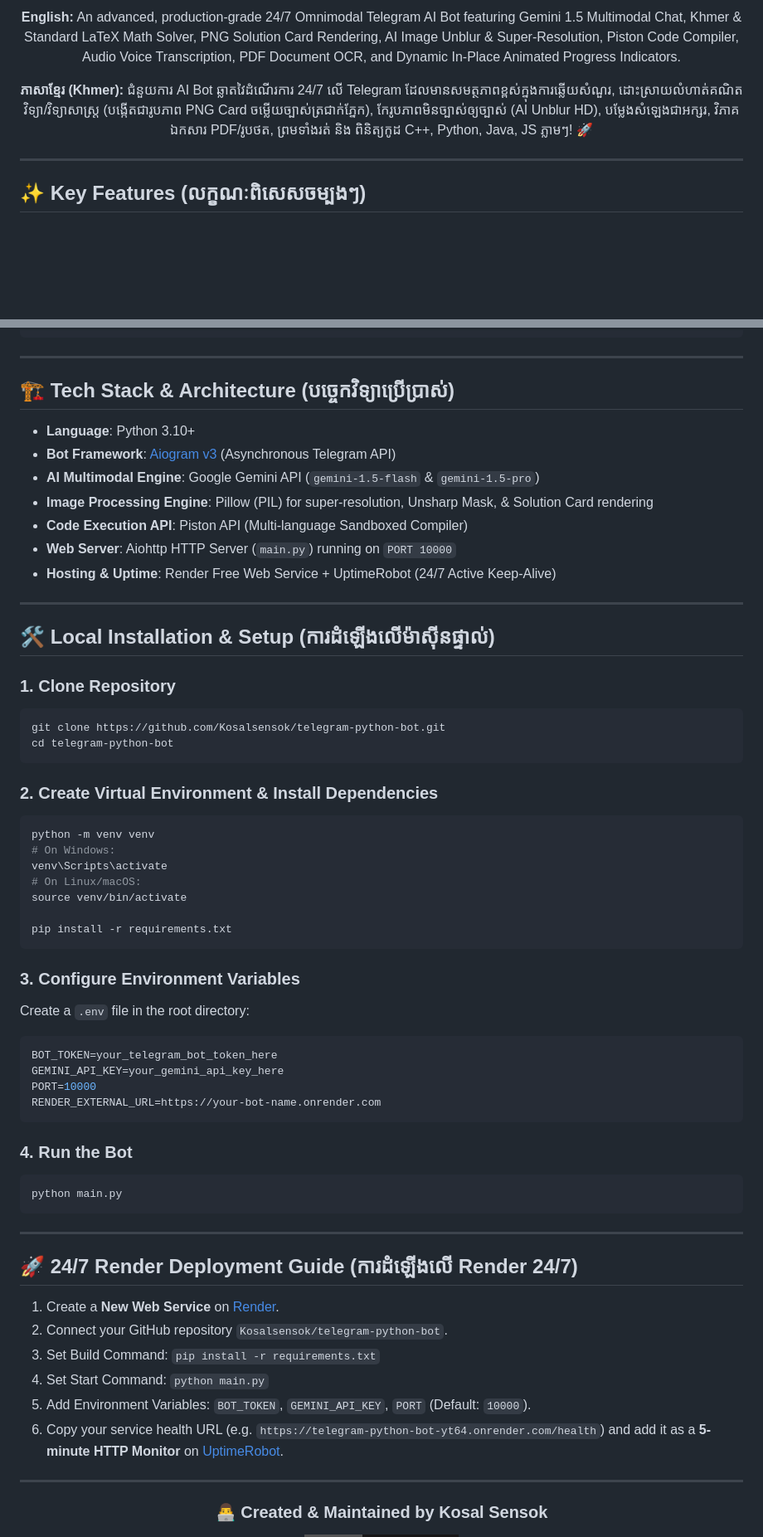
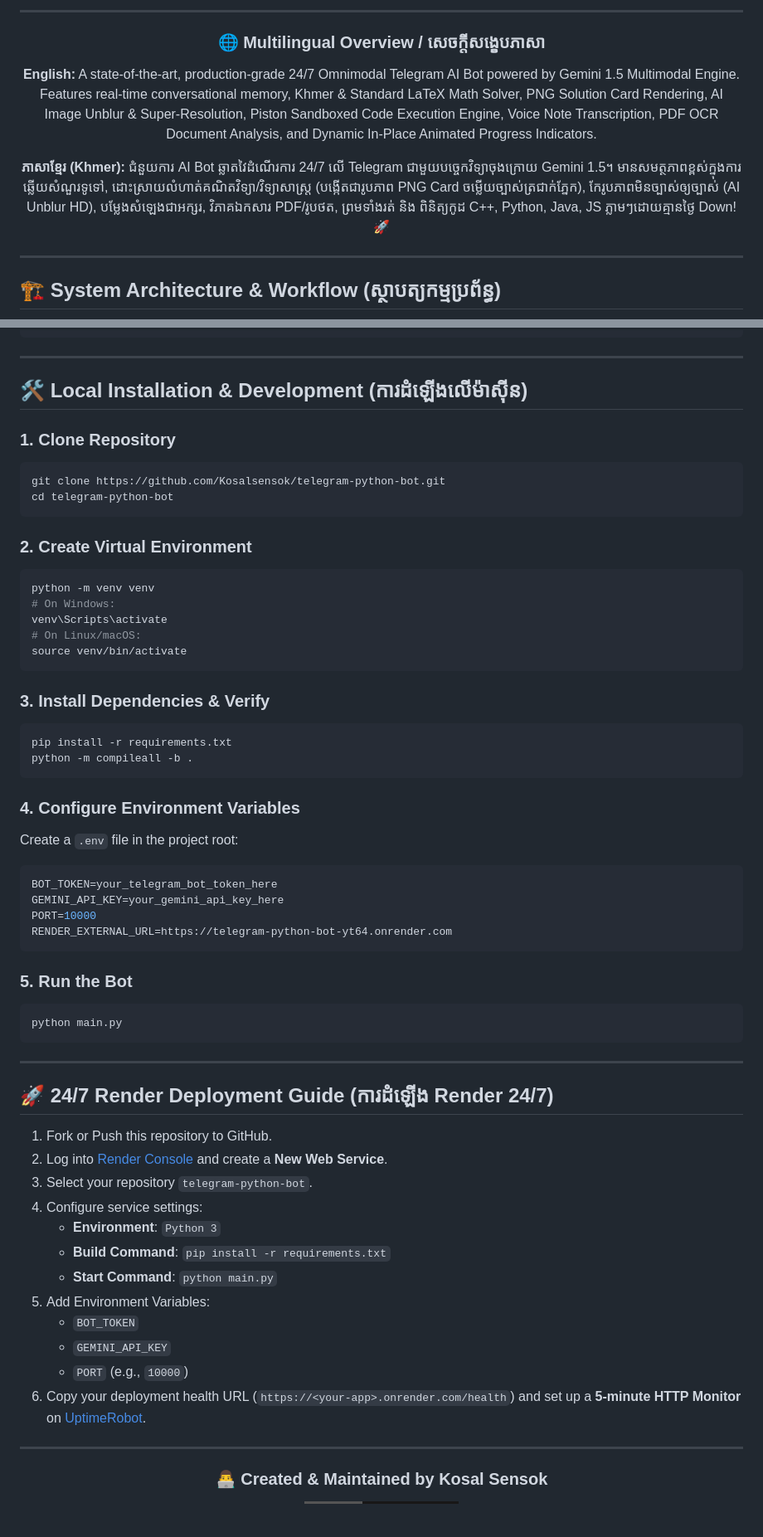
Before and after one commit to Kosalsensok/telegram-python-bot, a Markdown page: README.md, 2 parts joined by grey strips. Shown at 83% size. Rendered like a GitHub page; badges without logos; blank space fills up the shorter version.

````diff
--- a/README.md
+++ b/README.md
@@ -10,11 +17,15 @@
 
-**English:** An advanced, production-grade 24/7 Omnimodal Telegram AI Bot featuring Gemini 1.5 Multimodal Chat, Khmer & Standard LaTeX Math Solver, PNG Solution Card Rendering, AI Image Unblur & Super-Resolution, Piston Code Compiler, Audio Voice Transcription, PDF Document OCR, and Dynamic In-Place Animated Progress Indicators.
+---
 
-**ភាសាខ្មែរ (Khmer):** ជំនួយការ AI Bot ឆ្លាតវៃដំណើរការ 24/7 លើ Telegram ដែលមានសមត្ថភាពខ្ពស់ក្នុងការឆ្លើយសំណួរ, ដោះស្រាយលំហាត់គណិតវិទ្យា/វិទ្យាសាស្ត្រ (បង្កើតជារូបភាព PNG Card ចម្លើយច្បាស់ត្រជាក់ភ្នែក), កែរូបភាពមិនច្បាស់ឲ្យច្បាស់ (AI Unblur HD), បម្លែងសំឡេងជាអក្សរ, វិភាគឯកសារ PDF/រូបថត, ព្រមទាំងរត់ និង ពិនិត្យកូដ C++, Python, Java, JS ភ្លាមៗ! 🚀
+### 🌐 Multilingual Overview / សេចក្តីសង្ខេបភាសា
+
+**English:** A state-of-the-art, production-grade 24/7 Omnimodal Telegram AI Bot powered by Gemini 1.5 Multimodal Engine. Features real-time conversational memory, Khmer & Standard LaTeX Math Solver, PNG Solution Card Rendering, AI Image Unblur & Super-Resolution, Piston Sandboxed Code Execution Engine, Voice Note Transcription, PDF OCR Document Analysis, and Dynamic In-Place Animated Progress Indicators.
+
+**ភាសាខ្មែរ (Khmer):** ជំនួយការ AI Bot ឆ្លាតវៃដំណើរការ 24/7 លើ Telegram ជាមួយបច្ចេកវិទ្យាចុងក្រោយ Gemini 1.5។ មានសមត្ថភាពខ្ពស់ក្នុងការឆ្លើយសំណួរទូទៅ, ដោះស្រាយលំហាត់គណិតវិទ្យា/វិទ្យាសាស្ត្រ (បង្កើតជារូបភាព PNG Card ចម្លើយច្បាស់ត្រជាក់ភ្នែក), កែរូបភាពមិនច្បាស់ឲ្យច្បាស់ (AI Unblur HD), បម្លែងសំឡេងជាអក្សរ, វិភាគឯកសារ PDF/រូបថត, ព្រមទាំងរត់ និង ពិនិត្យកូដ C++, Python, Java, JS ភ្លាមៗដោយគ្មានថ្ងៃ Down! 🚀
 
 ---
 
 </div>
 
-## ✨ Key Features (លក្ខណៈពិសេសចម្បងៗ)
+## 🏗️ System Architecture & Workflow (ស្ថាបត្យកម្មប្រព័ន្ធ)
 
@@ -64,19 +139,7 @@ You can easily switch operating modes anytime using the `/mode` command or inlin
 
 ---
 
-## 🏗️ Tech Stack & Architecture (បច្ចេកវិទ្យាប្រើប្រាស់)
-
-- **Language**: Python 3.10+
-- **Bot Framework**: [Aiogram v3](https://docs.aiogram.dev/) (Asynchronous Telegram API)
-- **AI Multimodal Engine**: Google Gemini API (`gemini-1.5-flash` & `gemini-1.5-pro`)
-- **Image Processing Engine**: Pillow (PIL) for super-resolution, Unsharp Mask, & Solution Card rendering
-- **Code Execution API**: Piston API (Multi-language Sandboxed Compiler)
-- **Web Server**: Aiohttp HTTP Server (`main.py`) running on `PORT 10000`
-- **Hosting & Uptime**: Render Free Web Service + UptimeRobot (24/7 Active Keep-Alive)
-
----
-
-## 🛠️ Local Installation & Setup (ការដំឡើងលើម៉ាស៊ីនផ្ទាល់)
+## 🛠️ Local Installation & Development (ការដំឡើងលើម៉ាស៊ីន)
 
 ### 1. Clone Repository
 ```bash
@@ -84,41 +147,51 @@ git clone https://github.com/Kosalsensok/telegram-python-bot.git
 cd telegram-python-bot
 ```
 
-### 2. Create Virtual Environment & Install Dependencies
+### 2. Create Virtual Environment
 ```bash
 python -m venv venv
 # On Windows:
 venv\Scripts\activate
 # On Linux/macOS:
 source venv/bin/activate
-
-pip install -r requirements.txt
 ```
 
-### 3. Configure Environment Variables
-Create a `.env` file in the root directory:
+### 3. Install Dependencies & Verify
+```bash
+pip install -r requirements.txt
+python -m compileall -b .
+```
+
+### 4. Configure Environment Variables
+Create a `.env` file in the project root:
 ```env
 BOT_TOKEN=your_telegram_bot_token_here
 GEMINI_API_KEY=your_gemini_api_key_here
 PORT=10000
-RENDER_EXTERNAL_URL=https://your-bot-name.onrender.com
+RENDER_EXTERNAL_URL=https://telegram-python-bot-yt64.onrender.com
 ```
 
-### 4. Run the Bot
+### 5. Run the Bot
 ```bash
 python main.py
 ```
 
 ---
 
-## 🚀 24/7 Render Deployment Guide (ការដំឡើងលើ Render 24/7)
+## 🚀 24/7 Render Deployment Guide (ការដំឡើង Render 24/7)
 
-1. Create a **New Web Service** on [Render](https://render.com/).
-2. Connect your GitHub repository `Kosalsensok/telegram-python-bot`.
-3. Set Build Command: `pip install -r requirements.txt`
-4. Set Start Command: `python main.py`
-5. Add Environment Variables: `BOT_TOKEN`, `GEMINI_API_KEY`, `PORT` (Default: `10000`).
-6. Copy your service health URL (e.g. `https://telegram-python-bot-yt64.onrender.com/health`) and add it as a **5-minute HTTP Monitor** on [UptimeRobot](https://uptimerobot.com/).
+1. Fork or Push this repository to GitHub.
+2. Log into [Render Console](https://dashboard.render.com/) and create a **New Web Service**.
+3. Select your repository `telegram-python-bot`.
+4. Configure service settings:
+   - **Environment**: `Python 3`
+   - **Build Command**: `pip install -r requirements.txt`
+   - **Start Command**: `python main.py`
+5. Add Environment Variables:
+   - `BOT_TOKEN`
+   - `GEMINI_API_KEY`
+   - `PORT` (e.g., `10000`)
+6. Copy your deployment health URL (`https://<your-app>.onrender.com/health`) and set up a **5-minute HTTP Monitor** on [UptimeRobot](https://uptimerobot.com/).
 
 ---
 
````
Also changed, not shown: other parts of README.md (+95 -24 lines).
